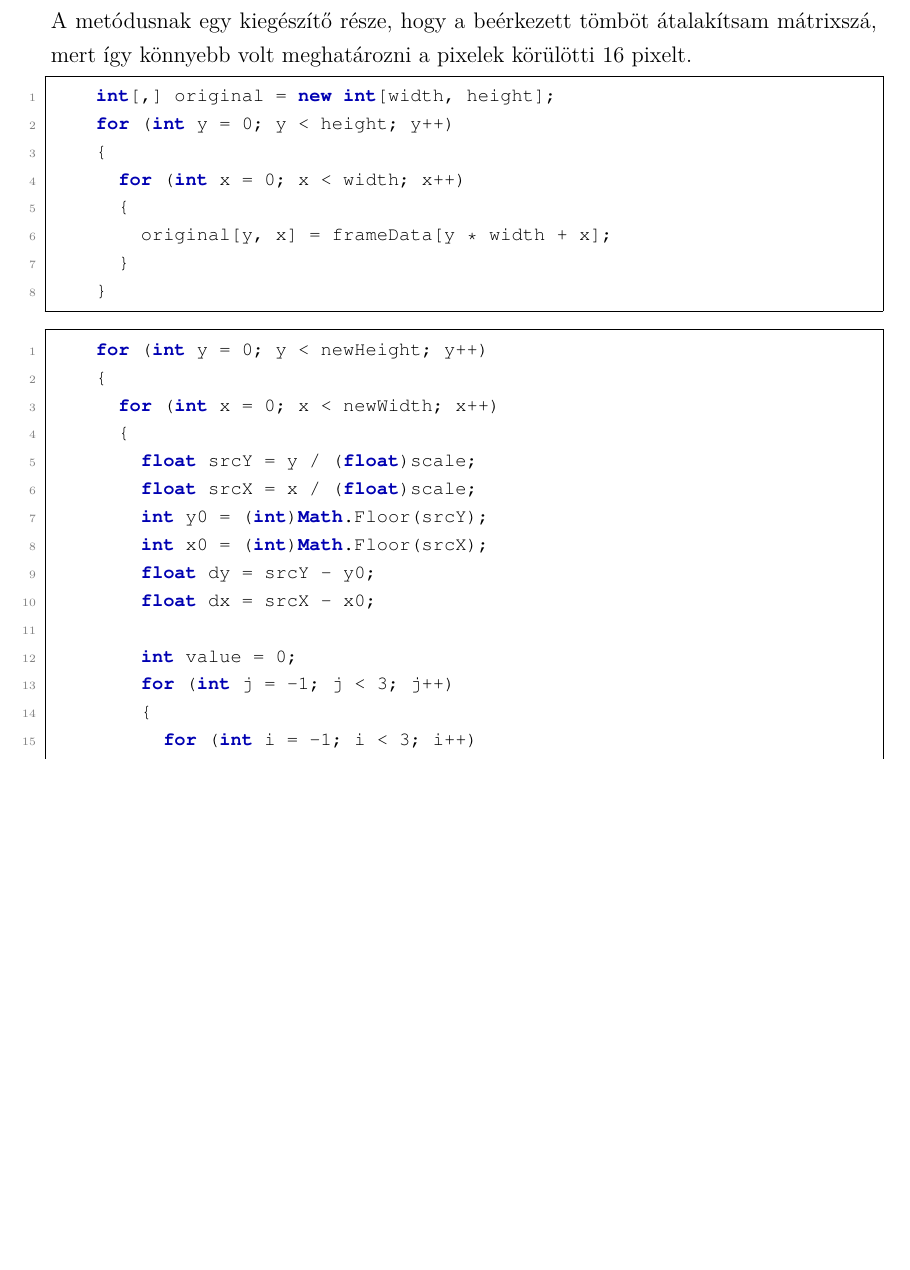
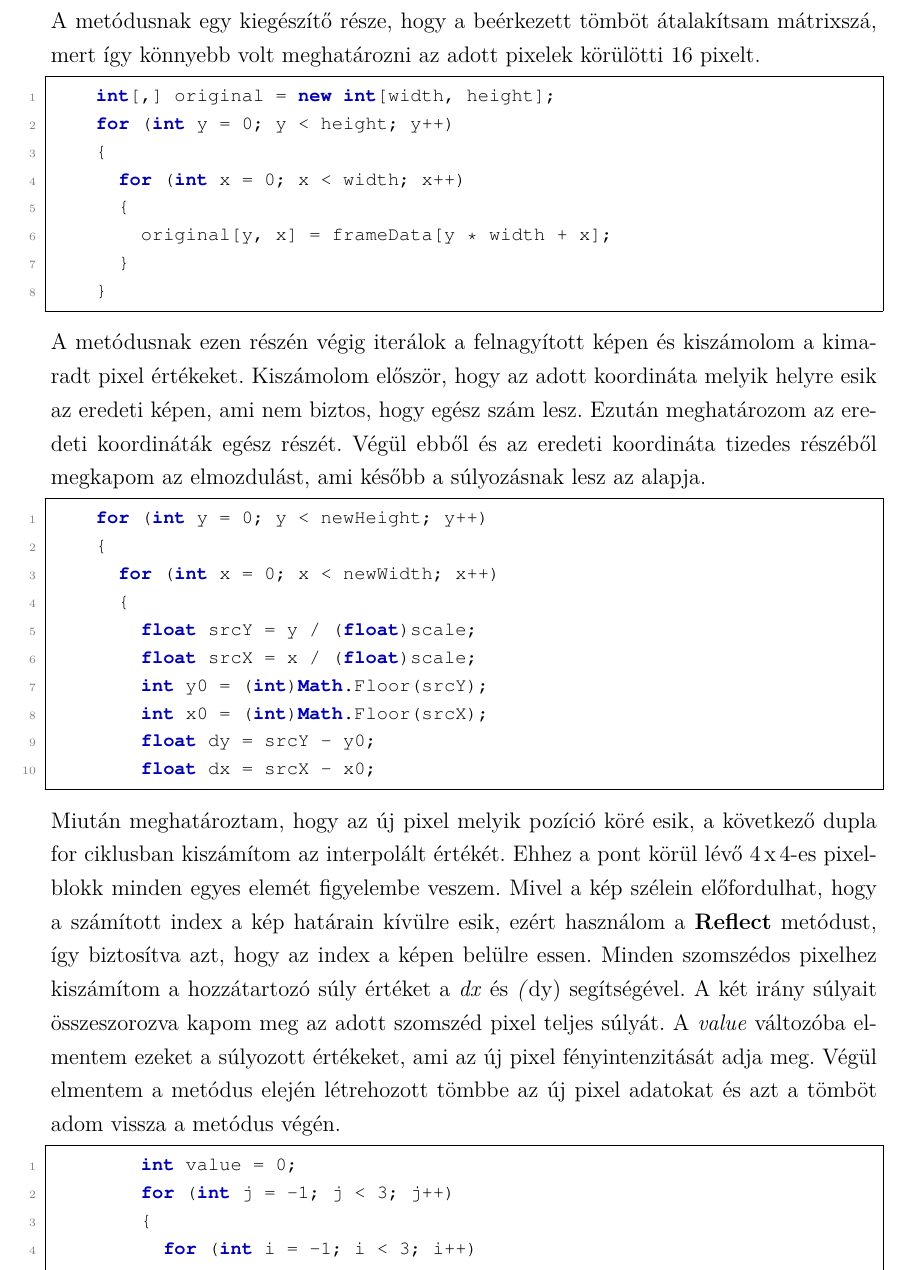
Before and after one commit to Bmate2/SZAKDOLGOZAT, a LaTeX thesis (Doc/FX0W53.tex): part of page 26 of 33 before the commit and part of page 26 of 34 after it, cut so that both start at the same text, the shorter picture padded with empty space. Compiled offline with pdfLaTeX.

Commit message:
Interpolációs fejezet kész?

```diff
--- a/Doc/FX0W53.tex
+++ b/Doc/FX0W53.tex
@@ -586,7 +586,7 @@ Az egész osztály, valamint a szakdolgozatom lelke pedig a \textbf{BicubicInter
 		int newHeight = height * scale;
 		int[] interpolatedData = new int[newWidth * newHeight];
 \end{lstlisting}
-A metódusnak egy kiegészítő része, hogy a beérkezett tömböt átalakítsam mátrixszá, mert így könnyebb volt meghatározni a pixelek körülötti 16 pixelt.
+A metódusnak egy kiegészítő része, hogy a beérkezett tömböt átalakítsam mátrixszá, mert így könnyebb volt meghatározni az adott pixelek körülötti 16 pixelt.
 \begin{lstlisting}[language=CSharp]
 		int[,] original = new int[width, height];
 		for (int y = 0; y < height; y++)
@@ -597,7 +597,7 @@ A metódusnak egy kiegészítő része, hogy a beérkezett tömböt átalakítsa
 			}
 		}
 \end{lstlisting}
-
+A metódusnak ezen részén végig iterálok a felnagyított képen és kiszámolom a kimaradt pixel értékeket. Kiszámolom először, hogy az adott koordináta melyik helyre esik az eredeti képen, ami nem biztos, hogy egész szám lesz. Ezután meghatározom az eredeti koordináták egész részét. Végül ebből és az eredeti koordináta tizedes részéből megkapom az elmozdulást, ami később a súlyozásnak lesz az alapja.
 \begin{lstlisting}[language=CSharp]
 		for (int y = 0; y < newHeight; y++)
 		{
@@ -609,7 +609,9 @@ A metódusnak egy kiegészítő része, hogy a beérkezett tömböt átalakítsa
 				int x0 = (int)Math.Floor(srcX);
 				float dy = srcY - y0;
 				float dx = srcX - x0;
-
+\end{lstlisting}
+Miután meghatároztam, hogy az új pixel melyik pozíció köré esik, a következő dupla for ciklusban kiszámítom az interpolált értékét. Ehhez a pont körül lévő 4\,x\,4-es pixelblokk minden egyes elemét figyelembe veszem. Mivel a kép szélein előfordulhat, hogy a számított index a kép határain kívülre esik, ezért használom a \textbf{Reflect} metódust, így biztosítva azt, hogy az index a képen belülre essen. Minden szomszédos pixelhez kiszámítom a hozzátartozó súly értéket a \emph{dx} és \emph(dy) segítségével. A két irány súlyait összeszorozva kapom meg az adott szomszéd pixel teljes súlyát. A \emph{value} változóba elmentem ezeket a súlyozott értékeket, ami az új pixel fényintenzitását adja meg. Végül elmentem a metódus elején létrehozott tömbbe az új pixel adatokat és azt a tömböt adom vissza a metódus végén.
+\begin{lstlisting}[language=CSharp]
 				int value = 0;
 				for (int j = -1; j < 3; j++)
 				{
```
Also changed, not shown: Doc/FX0W53.pdf, 4 other files.
